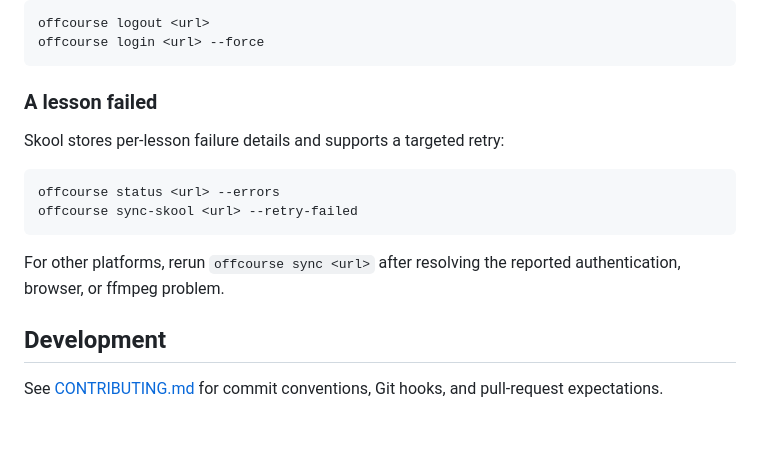
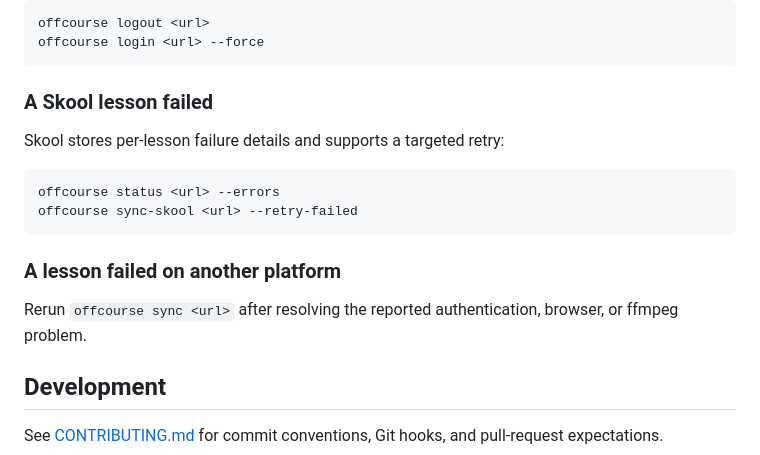
Before and after one commit to sebastian-software/offcourse, a Markdown page: README.md, the part around the change. Drawn GitHub-style; blank space fills up the shorter version.

Commit message:
docs: separate platform recovery paths

````diff
--- a/README.md
+++ b/README.md
@@ -94,7 +94,7 @@ offcourse logout <url>
 offcourse login <url> --force
 ```
 
-### A lesson failed
+### A Skool lesson failed
 
 Skool stores per-lesson failure details and supports a targeted retry:
 
@@ -103,7 +103,9 @@ offcourse status <url> --errors
 offcourse sync-skool <url> --retry-failed
 ```
 
-For other platforms, rerun `offcourse sync <url>` after resolving the reported authentication, browser, or ffmpeg problem.
+### A lesson failed on another platform
+
+Rerun `offcourse sync <url>` after resolving the reported authentication, browser, or ffmpeg problem.
 
 ## Development
 
````
